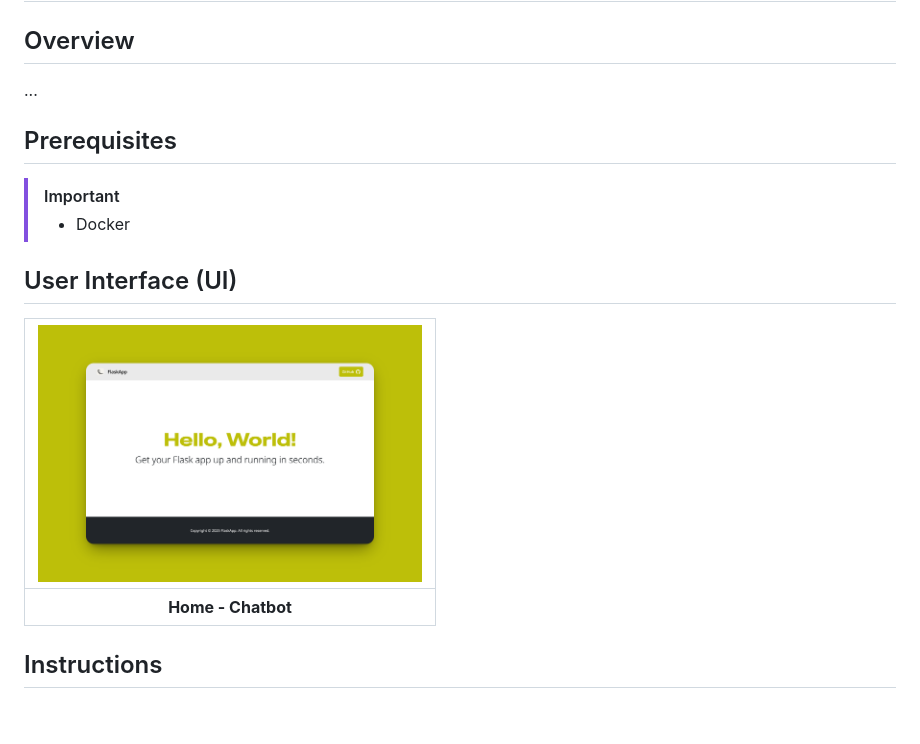
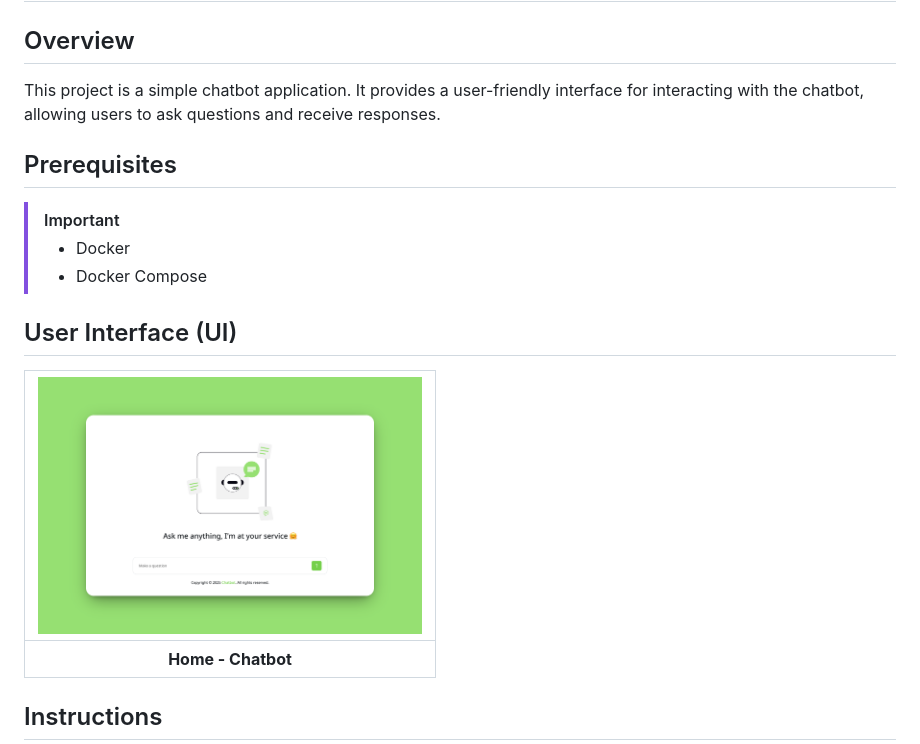
Before and after one commit to robertovicario/Chatbot, a Markdown page: README.md, the part around the change printed below. Rendered like a GitHub page; pictures changed too: docs/cover.png; blank space fills up the shorter version.

```diff
--- a/README.md
+++ b/README.md
@@ -2,13 +5,14 @@
 
 ## Overview
 
-...
+This project is a simple chatbot application. It provides a user-friendly interface for interacting with the chatbot, allowing users to ask questions and receive responses.
 
 ## Prerequisites
 
 > [!IMPORTANT]
 >
 > - Docker
+> - Docker Compose
 
 ## User Interface (UI)
 
```
Also changed, not shown: other parts of README.md (+3 -0 lines), 2 other files.
